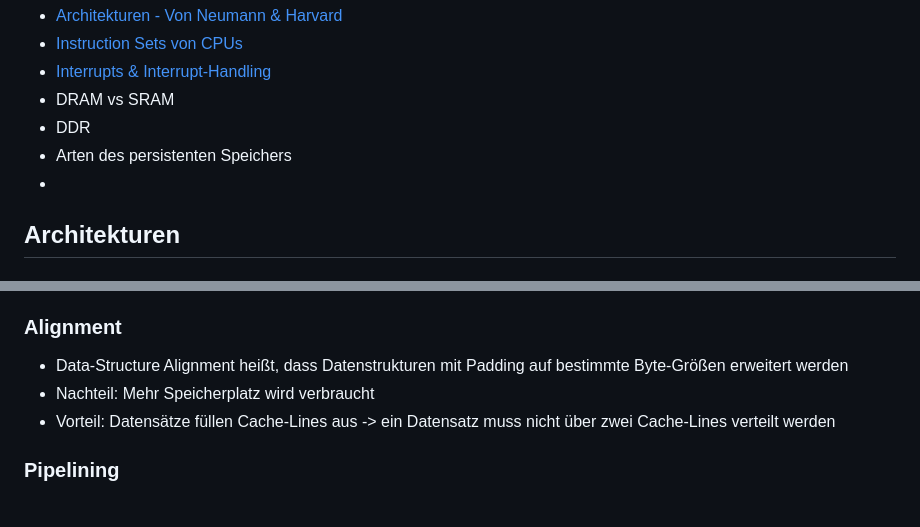
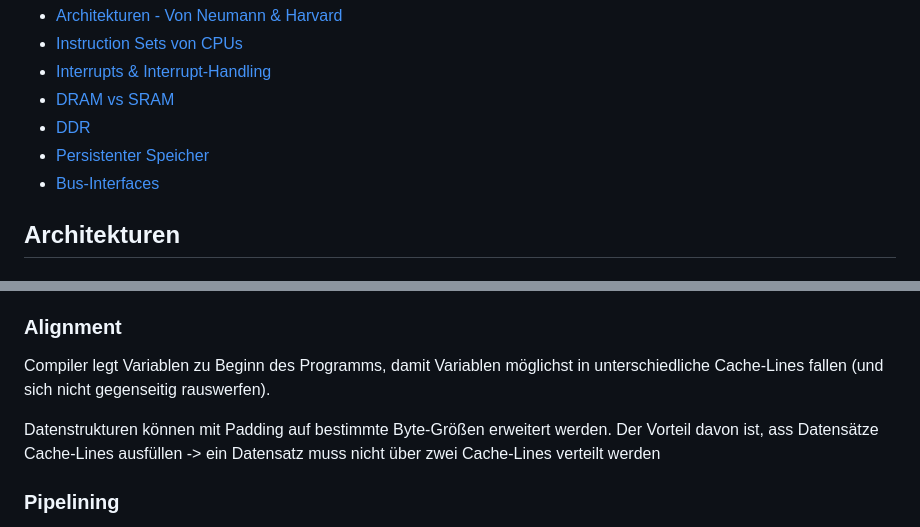
Before and after one commit to ArtInLines/Studium, a Markdown page: Rechnerarchitektur/Zusammenfassung.md, 2 parts joined by grey strips. Rendered like a GitHub page.

Commit message:
Zusammenfassung überarbeitet

```diff
--- a/Rechnerarchitektur/Zusammenfassung.md
+++ b/Rechnerarchitektur/Zusammenfassung.md
@@ -15,10 +15,10 @@ Verständnis Aufgaben:
 -   [Architekturen - Von Neumann & Harvard](#architekturen)
 -   [Instruction Sets von CPUs](#instruction-sets)
 -   [Interrupts & Interrupt-Handling](#interrupt)
--   DRAM vs SRAM
--   DDR
--   Arten des persistenten Speichers
--
+-   [DRAM vs SRAM](#dram-vs-sram)
+-   [DDR](#ddr)
+-   [Persistenter Speicher](#arten-des-persistenten-speichers)
+-   [Bus-Interfaces](#bus)
 
 ## Architekturen
 
@@ -167,9 +167,9 @@ Verdrängungsverfahren
 
 ### Alignment
 
--   Data-Structure Alignment heißt, dass Datenstrukturen mit Padding auf bestimmte Byte-Größen erweitert werden
--   Nachteil: Mehr Speicherplatz wird verbraucht
--   Vorteil: Datensätze füllen Cache-Lines aus -> ein Datensatz muss nicht über zwei Cache-Lines verteilt werden
+Compiler legt Variablen zu Beginn des Programms, damit Variablen möglichst in unterschiedliche Cache-Lines fallen (und sich nicht gegenseitig rauswerfen).
+
+Datenstrukturen können mit Padding auf bestimmte Byte-Größen erweitert werden. Der Vorteil davon ist, ass Datensätze Cache-Lines ausfüllen -> ein Datensatz muss nicht über zwei Cache-Lines verteilt werden
 
 <!-- @Incomplete: There's many more reasons for wy alignment is beneficial, that aren't important to know for the exam, though -->
 
```
Also changed, not shown: other parts of Rechnerarchitektur/Zusammenfassung.md (+1 -1 lines).
